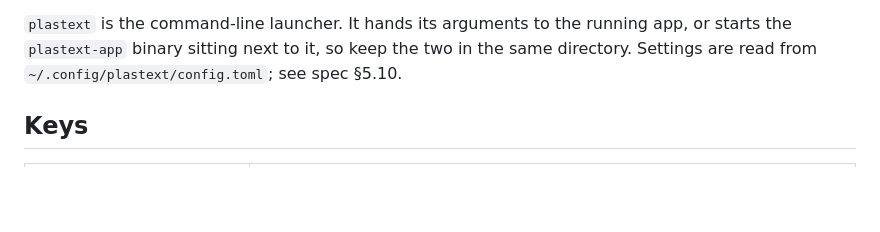
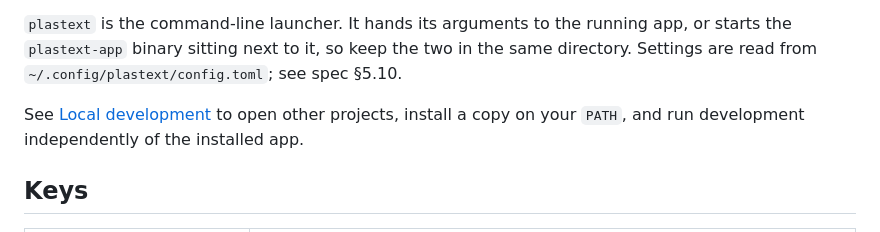
Before and after one commit to garlab/plastext, a Markdown page: README.md, the part around the change. GitHub-like rendering; blank space fills up the shorter version.

Commit message:
Document local installation and isolated development

```diff
--- a/README.md
+++ b/README.md
@@ -24,6 +24,8 @@ cargo build --release -p plastext-cli
 Default builds use the `runtime-shaders` feature so development works with Command Line Tools alone. Use the package-specific command above: building the whole workspace enables the UI crates' default features again.
 
 `plastext` is the command-line launcher. It hands its arguments to the running app, or starts the `plastext-app` binary sitting next to it, so keep the two in the same directory. Settings are read from `~/.config/plastext/config.toml`; see spec §5.10.
+
+See [Local development](docs/local-development.md) to open other projects, install a copy on your `PATH`, and run development independently of the installed app.
 
 ## Keys
 
```
Also changed, not shown: docs/local-development.md (added, +52 -0 lines).
